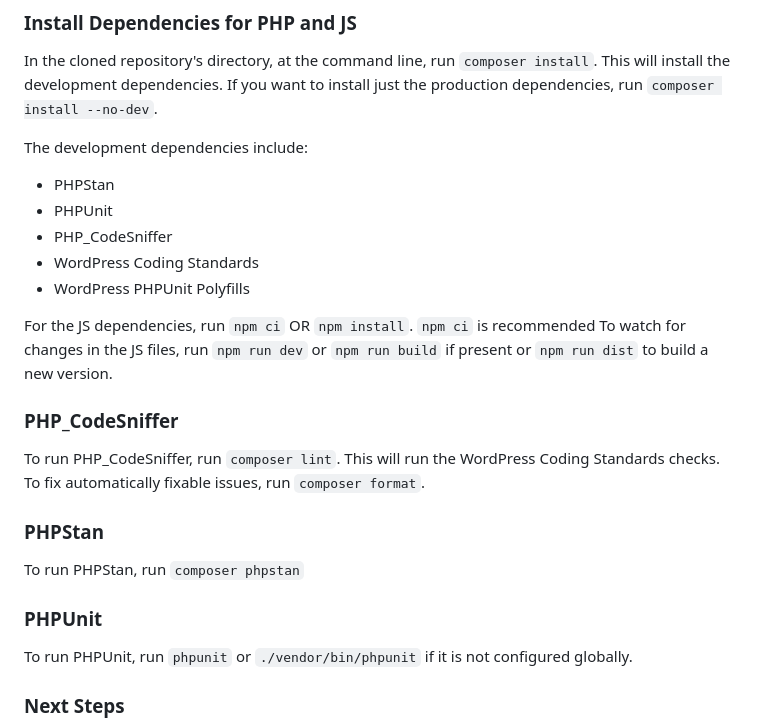
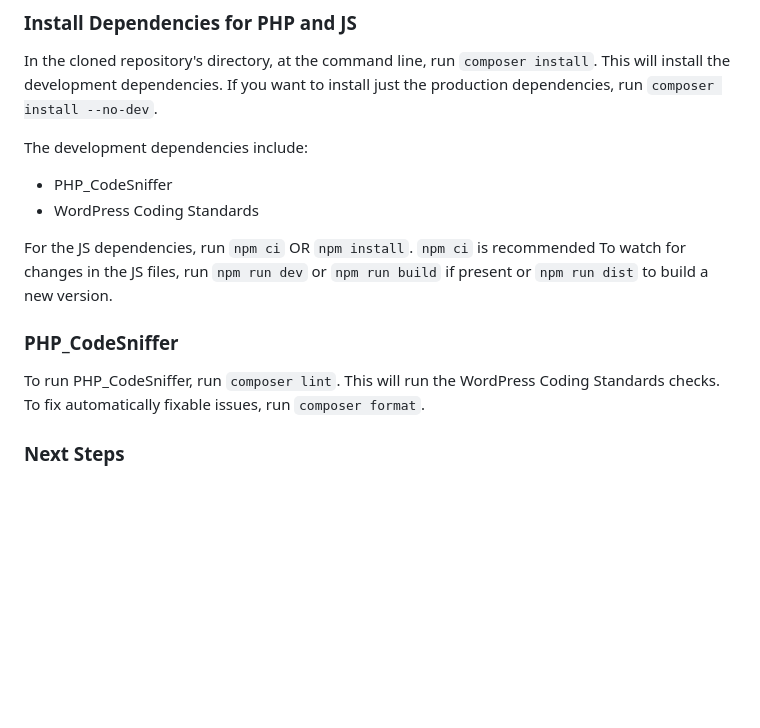
Before and after one commit to krishastore/skilltriks-theme-pack, a Markdown page: README.md, the part around the change. Rendered like a GitHub page; blank space fills up the shorter version.

```diff
--- a/README.md
+++ b/README.md
@@ -57,11 +57,8 @@ In the cloned repository's directory, at the command line, run `composer install
 This will install the development dependencies. If you want to install just the production dependencies, run `composer install --no-dev`.
 
 The development dependencies include:
-- PHPStan
-- PHPUnit
 - PHP_CodeSniffer
 - WordPress Coding Standards
-- WordPress PHPUnit Polyfills
 
 For the JS dependencies, run `npm ci` OR `npm install`. `npm ci` is recommended
 To watch for changes in the JS files, run `npm run dev` or `npm run build` if present or `npm run dist` to build a new version.
@@ -70,14 +67,6 @@ To watch for changes in the JS files, run `npm run dev` or `npm run build` if pr
 
 To run PHP_CodeSniffer, run `composer lint`. This will run the WordPress Coding Standards checks.
 To fix automatically fixable issues, run `composer format`.
-
-### PHPStan
-
-To run PHPStan, run `composer phpstan`
-
-### PHPUnit
-
-To run PHPUnit, run `phpunit` or `./vendor/bin/phpunit` if it is not configured globally.
 
 
 ### Next Steps
```
